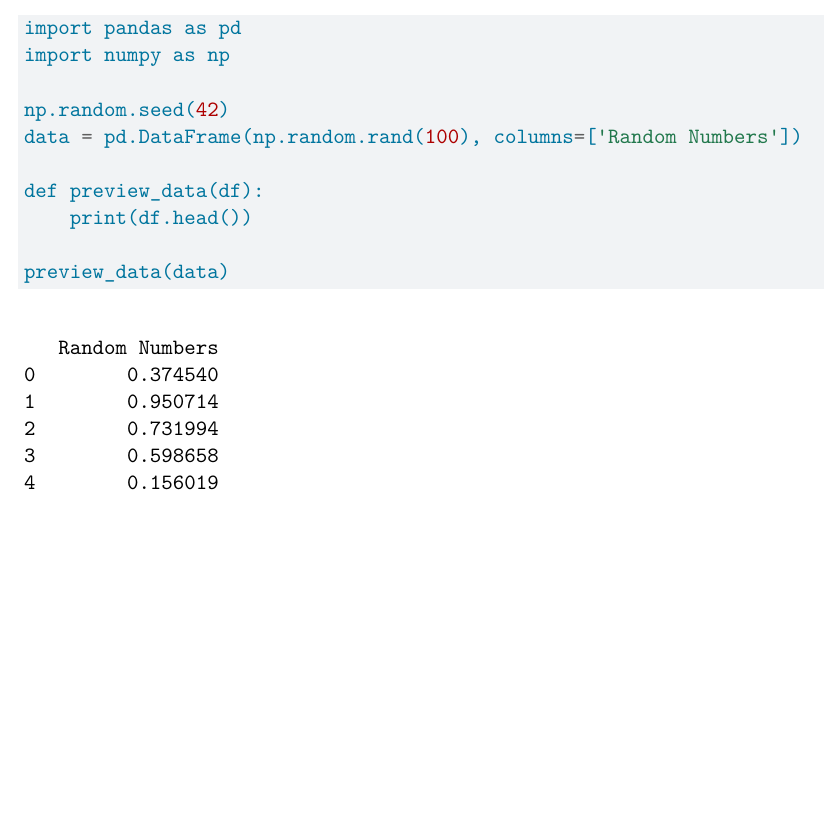
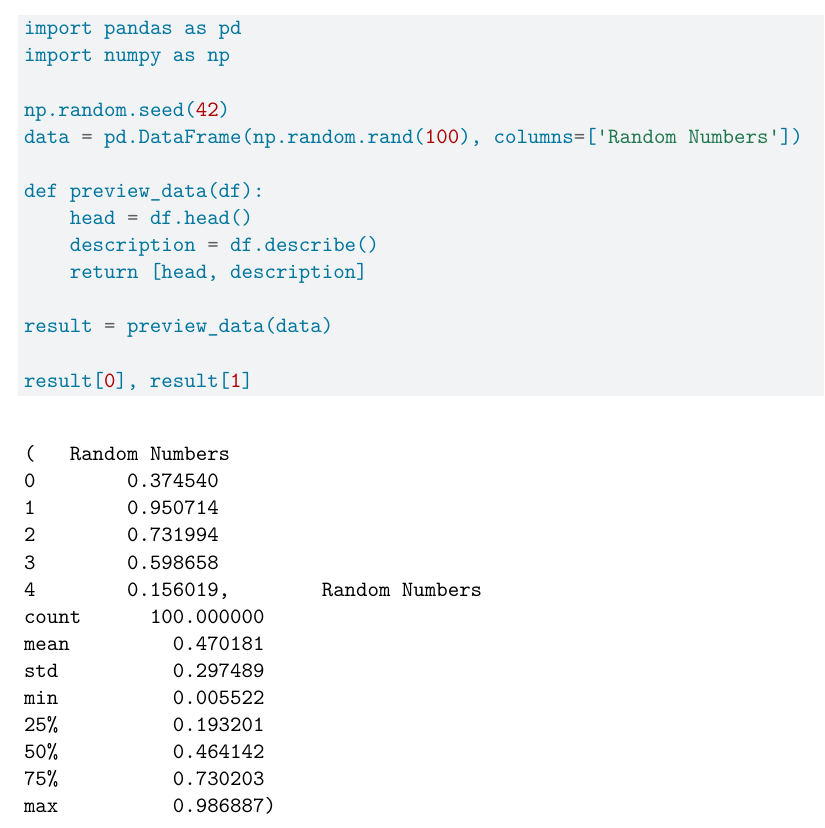
Before and after one commit to pguillerminamarto/PS-3, a Quarto document (ps3_pair-1.qmd): part of the page, cut so that both start at the same text, the shorter picture padded with empty space. Rendered offline with R 4.5, knitr and Pandoc in place of Quarto, then LaTeX, with nearby package versions.

Commit message:
modified function

````diff
--- a/ps3_pair-1.qmd
+++ b/ps3_pair-1.qmd
@@ -26,7 +26,11 @@ np.random.seed(42)
 data = pd.DataFrame(np.random.rand(100), columns=['Random Numbers'])
 
 def preview_data(df):
-    print(df.head())
+    head = df.head()
+    description = df.describe()
+    return [head, description]
 
-preview_data(data)
+result = preview_data(data)
+
+result[0], result[1]
 ```
````
